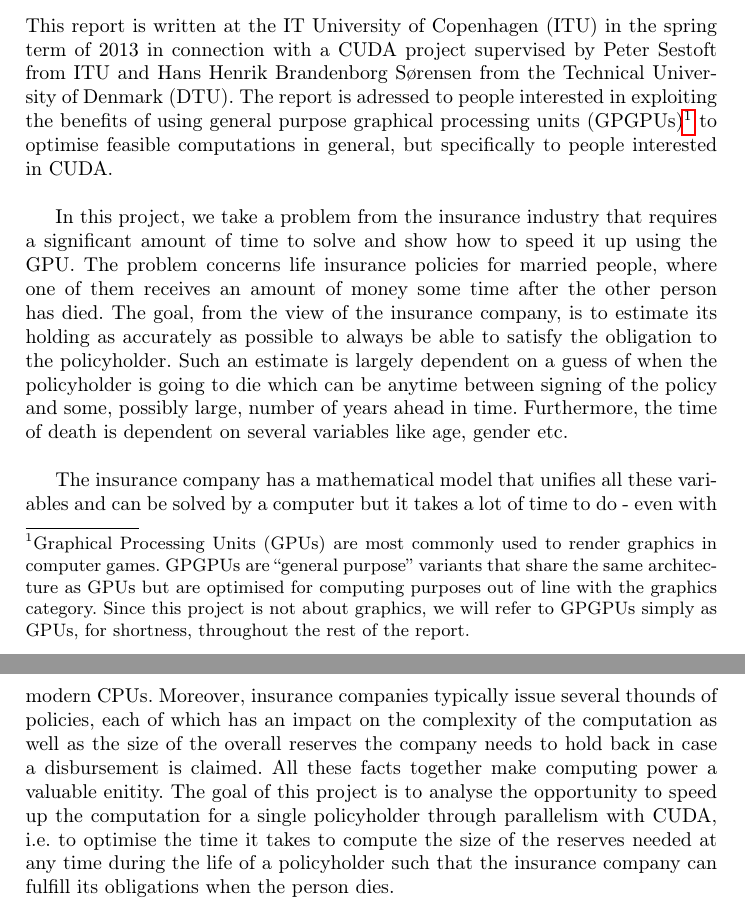
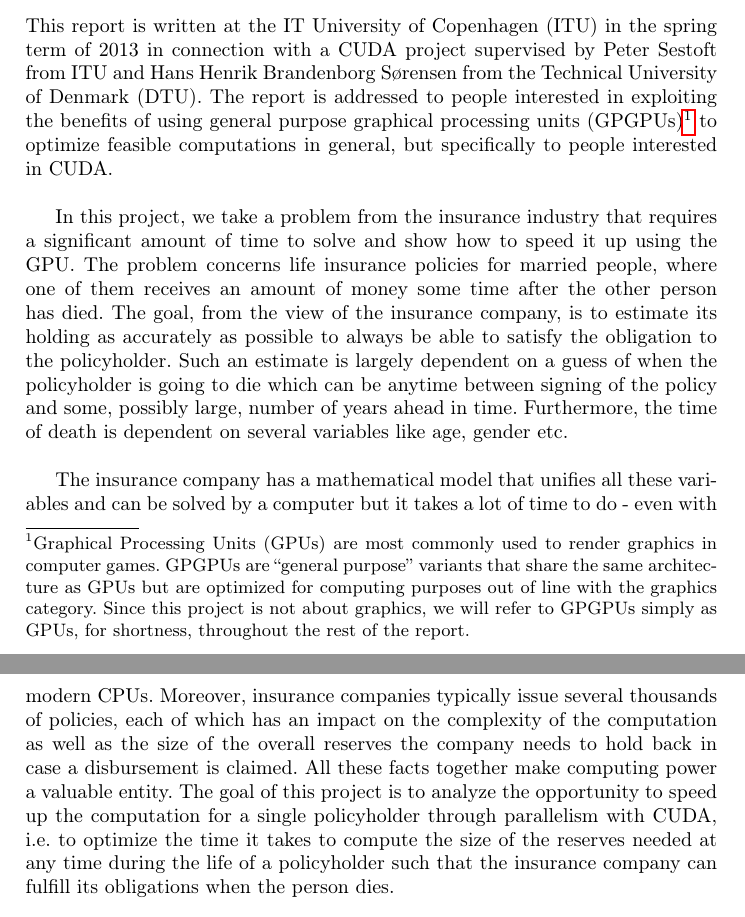
Before and after one commit to Aaes/GPU-Project, a LaTeX paper (Report/Report.tex, which reads Report/Introduction.tex): two parts of pages 3 and 4 of 11, joined at a grey line, cut so that both start at the same text. Compiled offline with pdfLaTeX.

Commit message:
more report

```diff
--- a/Report/Introduction.tex
+++ b/Report/Introduction.tex
@@ -1,7 +1,7 @@
-This report is written at the IT University of Copenhagen (ITU) in the spring term of 2013 in connection with a CUDA project supervised by Peter Sestoft from ITU and Hans Henrik Brandenborg Sørensen from the Technical University of Denmark (DTU). The report is adressed to people interested in exploiting the benefits of using general purpose graphical processing units (GPGPUs)\footnote{Graphical Processing Units (GPUs) are most commonly used to render graphics in computer games. GPGPUs are ``general purpose'' variants that share the same architecture as GPUs but are optimised for computing purposes out of line with the graphics category. Since this project is not about graphics, we will refer to GPGPUs simply as GPUs, for shortness, throughout the rest of the report.} to optimise feasible computations in general, but specifically to people interested in CUDA.\\
+This report is written at the IT University of Copenhagen (ITU) in the spring term of 2013 in connection with a CUDA project supervised by Peter Sestoft from ITU and Hans Henrik Brandenborg Sørensen from the Technical University of Denmark (DTU). The report is addressed to people interested in exploiting the benefits of using general purpose graphical processing units (GPGPUs)\footnote{Graphical Processing Units (GPUs) are most commonly used to render graphics in computer games. GPGPUs are ``general purpose'' variants that share the same architecture as GPUs but are optimized for computing purposes out of line with the graphics category. Since this project is not about graphics, we will refer to GPGPUs simply as GPUs, for shortness, throughout the rest of the report.} to optimize feasible computations in general, but specifically to people interested in CUDA.\\
 
 In this project, we take a problem from the insurance industry that requires a significant amount of time to solve and show how to speed it up using the GPU. The problem concerns life insurance policies for married people, where one of them receives an amount of money some time after the other person has died. The goal, from the view of the insurance company, is to estimate its holding as accurately as possible to always be able to satisfy the obligation to the policyholder. Such an estimate is largely dependent on a guess of when the policyholder is going to die which can be anytime between signing of the policy and some, possibly large, number of years ahead in time. Furthermore, the time of death is dependent on several variables like age, gender etc. \\
 
-The insurance company has a mathematical model that unifies all these variables and can be solved by a computer but it takes a lot of time to do - even with modern CPUs. Moreover, insurance companies typically issue several thounds of policies, each of which has an impact on the complexity of the computation as well as the size of the overall reserves the company needs to hold back in case a disbursement is claimed. All these facts together make computing power a valuable enitity. The goal of this project is to analyse the opportunity to speed up the computation for a single policyholder through parallelism with CUDA, i.e. to optimise the time it takes to compute the size of the reserves needed at any time during the life of a policyholder such that the insurance company can fulfill its obligations when the person dies.\\
+The insurance company has a mathematical model that unifies all these variables and can be solved by a computer but it takes a lot of time to do - even with modern CPUs. Moreover, insurance companies typically issue several thousands of policies, each of which has an impact on the complexity of the computation as well as the size of the overall reserves the company needs to hold back in case a disbursement is claimed. All these facts together make computing power a valuable entity. The goal of this project is to analyze the opportunity to speed up the computation for a single policyholder through parallelism with CUDA, i.e. to optimize the time it takes to compute the size of the reserves needed at any time during the life of a policyholder such that the insurance company can fulfill its obligations when the person dies.\\
 
 The reader of the report is assumed to know the basic principles of concurrency and parallelism. No CUDA specific knowledge is required.
```
Also changed, not shown: Report/Glossary.tex (+1 -1 lines), Report/Reflection.tex (+2 -2 lines), Report/Report.tex (+0 -1 lines), Report/Report.pdf, 2 other files.
